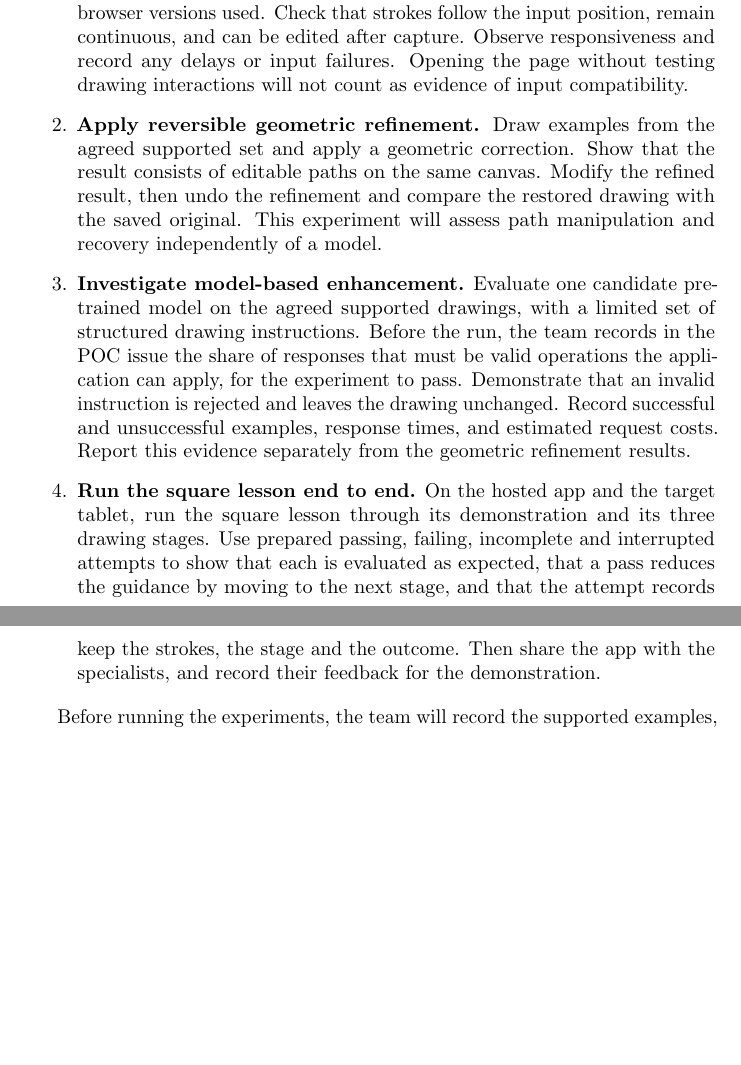
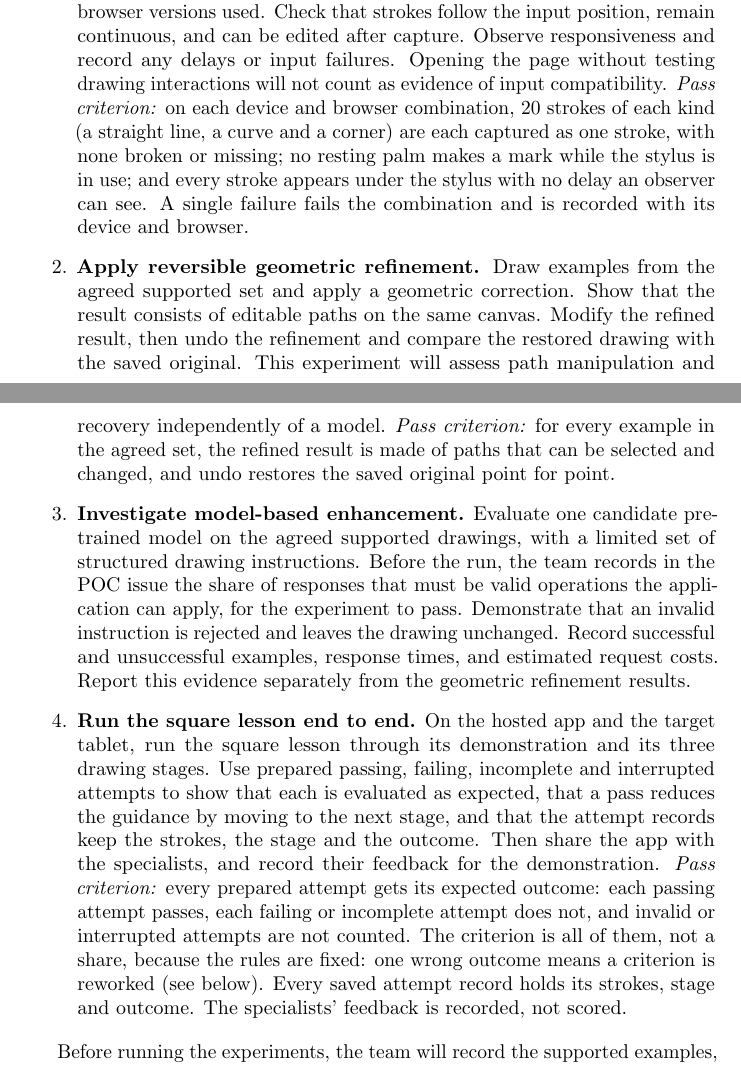
Before and after one commit to AHMEDELZARIA/squigglr, a LaTeX document (docs/DevelopmentPlan/DevelopmentPlan.tex): two parts of pages 19 and 20 of 40, joined at a grey line, cut so that both start at the same text, the shorter picture padded with empty space. Compiled offline with pdfLaTeX; a LaTeX package or settings file that is missing is left out.

Commit message:
docs: give each POC experiment a pass criterion and record the deferred refinement experiments (#71)

```diff
--- a/docs/DevelopmentPlan/DevelopmentPlan.tex
+++ b/docs/DevelopmentPlan/DevelopmentPlan.tex
@@ -1059,6 +1073,12 @@ observed results, and remaining limitations.
     responsiveness and record any delays or input failures.
     Opening the page without testing drawing interactions will not
     count as evidence of input compatibility.
+    \emph{Pass criterion:} on each device and browser combination, 20
+    strokes of each kind (a straight line, a curve and a corner) are each
+    captured as one stroke, with none broken or missing; no resting palm
+    makes a mark while the stylus is in use; and every stroke appears under
+    the stylus with no delay an observer can see. A single failure fails the
+    combination and is recorded with its device and browser.
 
     \item \textbf{Apply reversible geometric refinement.}
     Draw examples from the agreed supported set and apply a
@@ -1067,6 +1087,9 @@ observed results, and remaining limitations.
     the refinement and compare the restored drawing with the saved
     original. This experiment will assess path manipulation and
     recovery independently of a model.
+    \emph{Pass criterion:} for every example in the agreed set, the refined
+    result is made of paths that can be selected and changed, and undo
+    restores the saved original point for point.
 
     \item \textbf{Investigate model-based enhancement.}
     Evaluate one candidate pretrained model on the agreed supported
@@ -1086,6 +1109,13 @@ observed results, and remaining limitations.
     the next stage, and that the attempt records keep the strokes, the
     stage and the outcome. Then share the app with the specialists, and
     record their feedback for the demonstration.
+    \emph{Pass criterion:} every prepared attempt gets its expected
+    outcome: each passing attempt passes, each failing or incomplete attempt
+    does not, and invalid or interrupted attempts are not counted. The
+    criterion is all of them, not a share, because the rules are fixed: one
+    wrong outcome means a criterion is reworked (see below). Every saved
+    attempt record holds its strokes, stage and outcome. The specialists'
+    feedback is recorded, not scored.
 \end{enumerate}
 
 Before running the experiments, the team will record the supported
```
Also changed, not shown: docs/DevelopmentPlan/DevelopmentPlan.tex (14 more changed lines).
